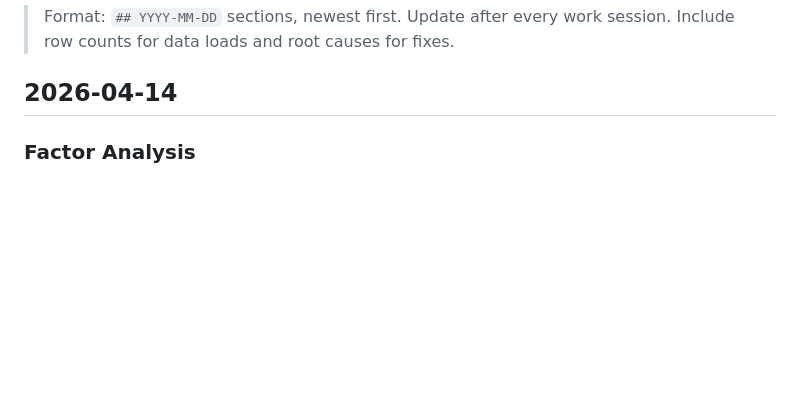
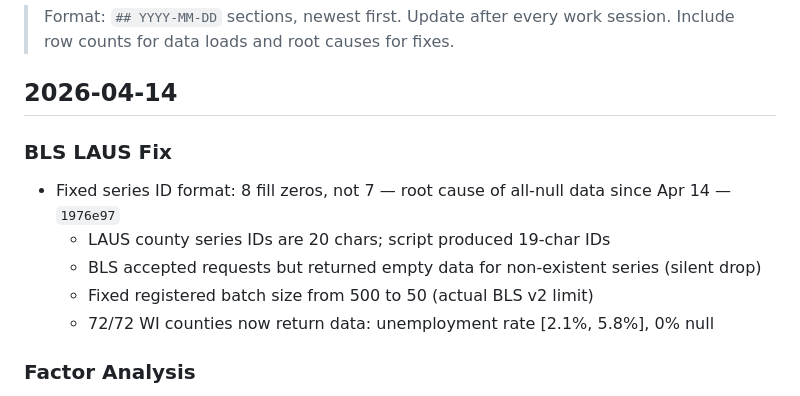
Before and after one commit to DojoGenesis/policy-data-infrastructure, a Markdown page: CHANGELOG.md, the part around the change. Rendered like a GitHub page; blank space fills up the shorter version.

Commit message:
docs: CHANGELOG — BLS LAUS fix (8 fill zeros)
Co-Authored-By: Claude Opus 4.6 (1M context) <noreply@anthropic.com>

```diff
--- a/CHANGELOG.md
+++ b/CHANGELOG.md
@@ -4,6 +4,13 @@
 > Include row counts for data loads and root causes for fixes.
 
 ## 2026-04-14
+
+### BLS LAUS Fix
+- Fixed series ID format: 8 fill zeros, not 7 — root cause of all-null data since Apr 14 — `1976e97`
+  - LAUS county series IDs are 20 chars; script produced 19-char IDs
+  - BLS accepted requests but returned empty data for non-existent series (silent drop)
+  - Fixed registered batch size from 500 to 50 (actual BLS v2 limit)
+  - 72/72 WI counties now return data: unemployment rate [2.1%, 5.8%], 0% null
 
 ### Factor Analysis
 - New `analysis/factor_analysis.py`: EFA on 1,265 WI tracts with 12 features — `7739423`
```
